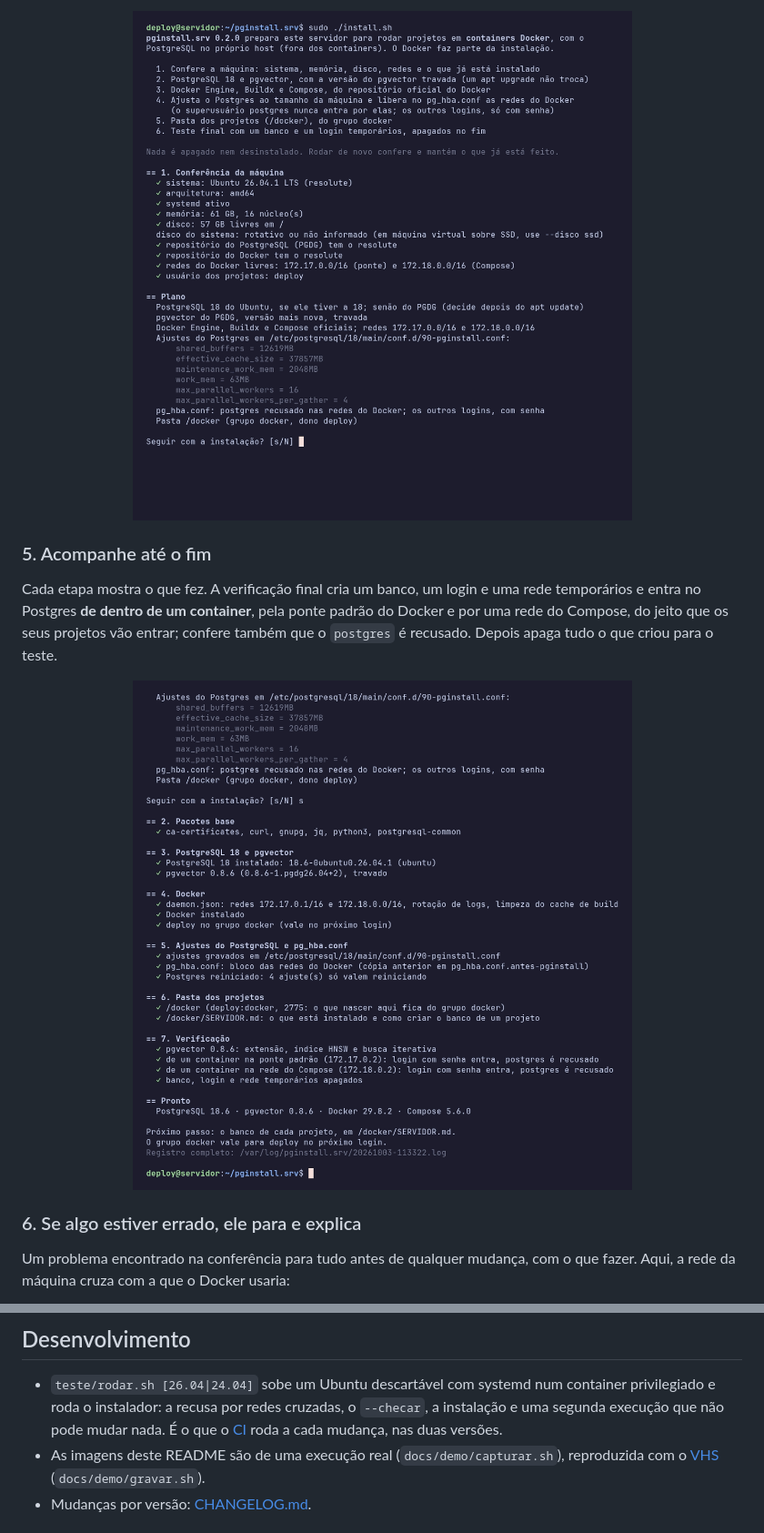
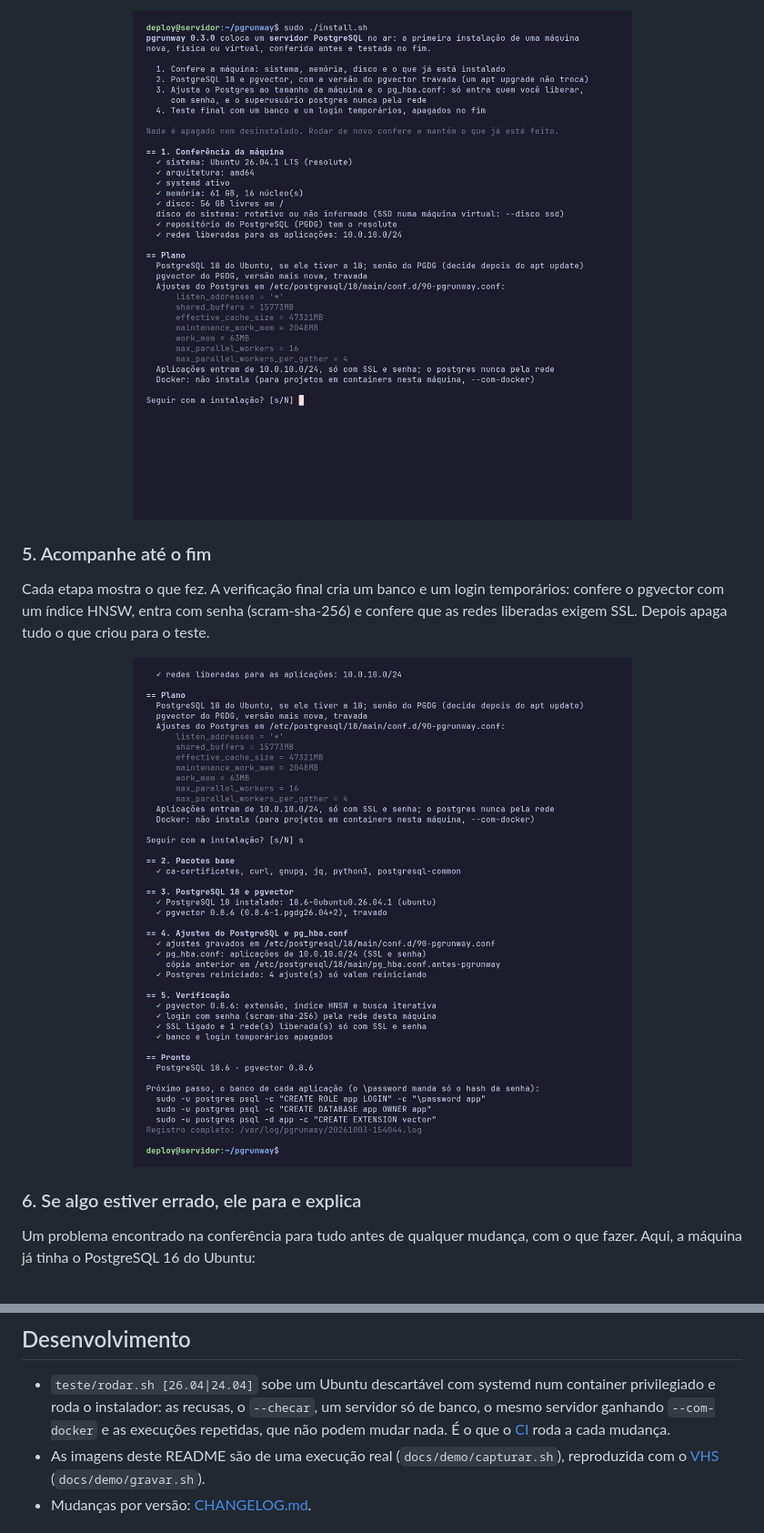
Before and after one commit to 9LEVEL/pgrunway, a Markdown page: README.md, 2 parts joined by grey strips. Shown at 91% size. GitHub-like rendering; pictures changed too: docs/img/inicio.png, docs/img/instalacao.png.

```diff
--- a/README.md
+++ b/README.md
@@ -72,7 +69,7 @@ inicial: o que ele vai fazer, a conferência da máquina e o plano. **Nada muda
 
 ### 5. Acompanhe até o fim
 
-Cada etapa mostra o que fez. A verificação final cria um banco, um login e uma rede temporários e entra no Postgres
-**de dentro de um container**, pela ponte padrão do Docker e por uma rede do Compose, do jeito que os seus
-projetos vão entrar; confere também que o `postgres` é recusado. Depois apaga tudo o que criou para o teste.
+Cada etapa mostra o que fez. A verificação final cria um banco e um login temporários: confere o pgvector com um
+índice HNSW, entra com senha (scram-sha-256) e confere que as redes liberadas exigem SSL. Depois apaga tudo o que
+criou para o teste.
 
@@ -80,6 +77,6 @@ projetos vão entrar; confere também que o `postgres` é recusado. Depois apaga
 
 ### 6. Se algo estiver errado, ele para e explica
 
-Um problema encontrado na conferência para tudo antes de qualquer mudança, com o que fazer. Aqui, a rede da máquina
-cruza com a que o Docker usaria:
+Um problema encontrado na conferência para tudo antes de qualquer mudança, com o que fazer. Aqui, a máquina já tinha
+o PostgreSQL 16 do Ubuntu:
 
@@ -176,8 +188,8 @@ avisa quando as redes cruzam.
 ## Desenvolvimento
 
 - `teste/rodar.sh [26.04|24.04]` sobe um Ubuntu descartável com systemd num container privilegiado e roda o
-  instalador: a recusa por redes cruzadas, o `--checar`, a instalação e uma segunda execução que não pode mudar
-  nada. É o que o [CI](.github/workflows/ci.yml) roda a cada mudança, nas duas versões.
+  instalador: as recusas, o `--checar`, um servidor só de banco, o mesmo servidor ganhando `--com-docker` e as
+  execuções repetidas, que não podem mudar nada. É o que o [CI](.github/workflows/ci.yml) roda a cada mudança.
 - As imagens deste README são de uma execução real (`docs/demo/capturar.sh`), reproduzida com o
   [VHS](https://github.com/charmbracelet/vhs) (`docs/demo/gravar.sh`).
 - Mudanças por versão: [CHANGELOG.md](CHANGELOG.md).
```
Also changed, not shown: other parts of README.md (+79 -67 lines), CHANGELOG.md (+15 -0 lines), CLAUDE.md (+5 -5 lines), docs/img/recusa.png, 10 other files.
